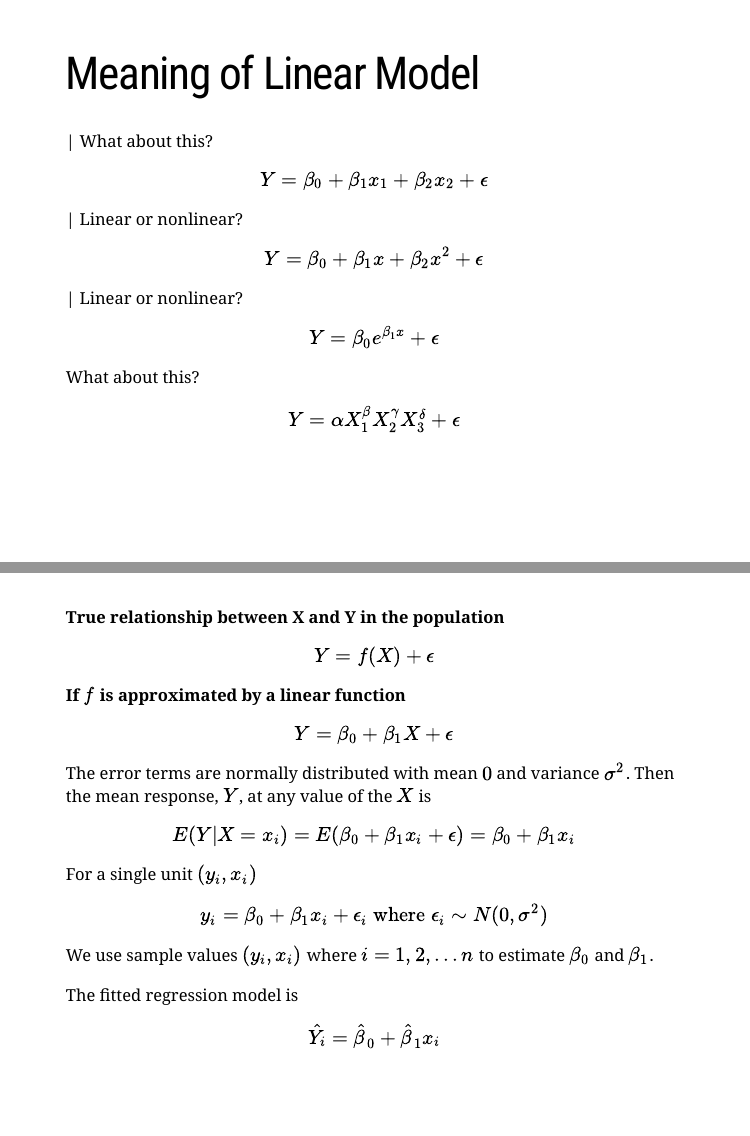
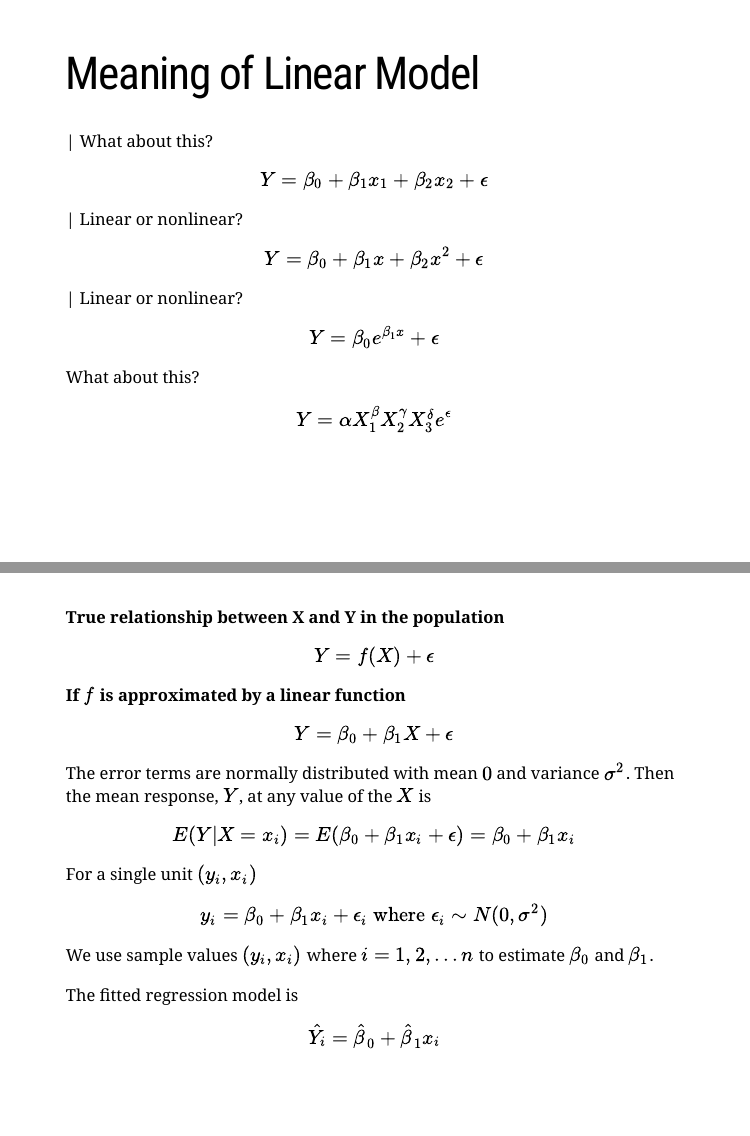
Before and after one commit to thiyangt/innovation, an R Markdown document (static/regression/regression2.Rmd): pages 8 and 9 of 52, joined at a grey line. Rendered offline with R 4.5, knitr and Pandoc, with nearby package versions; the slides are laid out offline by our stand-in for remark.js, each with all of its steps uncovered, in fonts that may differ from those the slides ask for, and without slide numbers, shadows or browser add-ons; some code elsewhere in the file could not run offline; a font, style sheet, LaTeX package, included part or bibliography that could not be used is replaced or left out.

Commit message:
updated slides

```diff
--- a/static/regression/regression2.Rmd
+++ b/static/regression/regression2.Rmd
@@ -119,7 +119,7 @@ $$Y = \beta_0e^{\beta_1x} + \epsilon$$
 --
  What about this?
 
-$$Y = \alpha X_1^\beta X_2^\gamma X_3^\delta + \epsilon$$
+$$Y = \alpha X_1^\beta X_2^\gamma X_3^\delta e^\epsilon$$
 
 
 ---
```
Also changed, not shown: static/regression/regression2.html, 2 other files.
